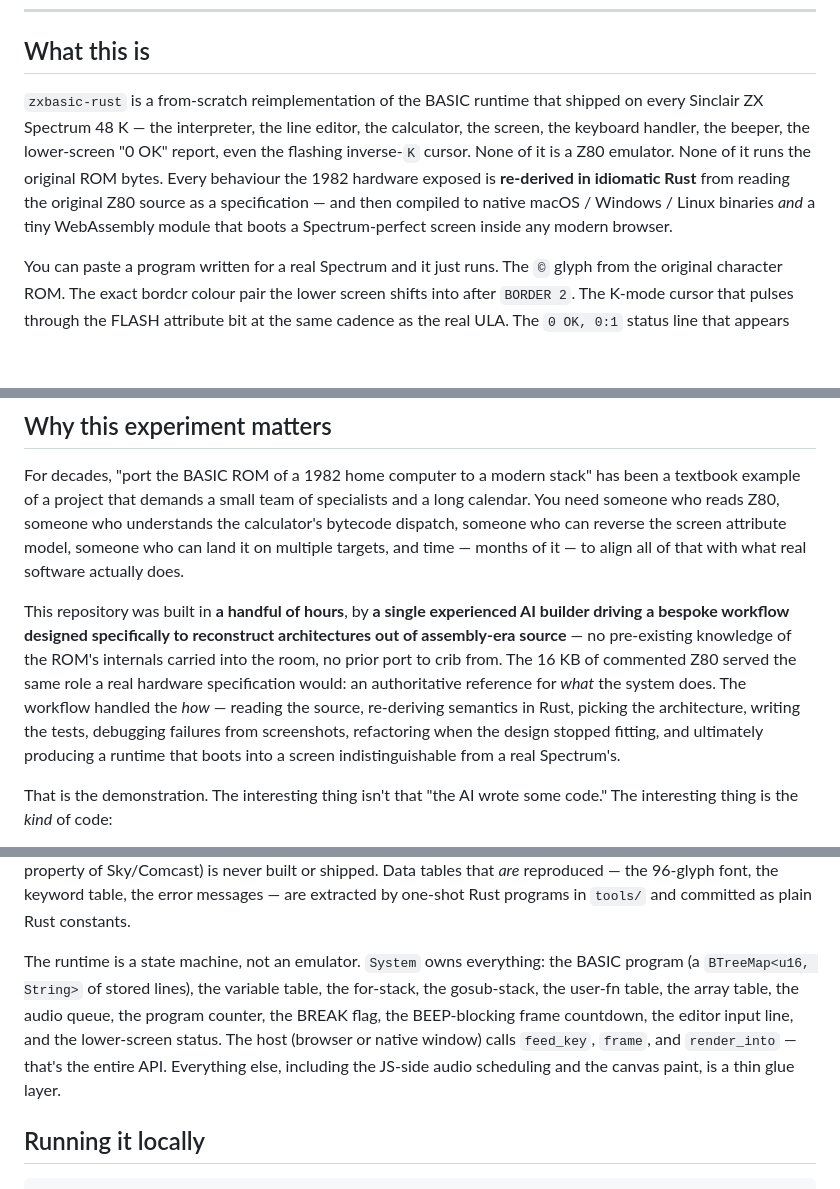
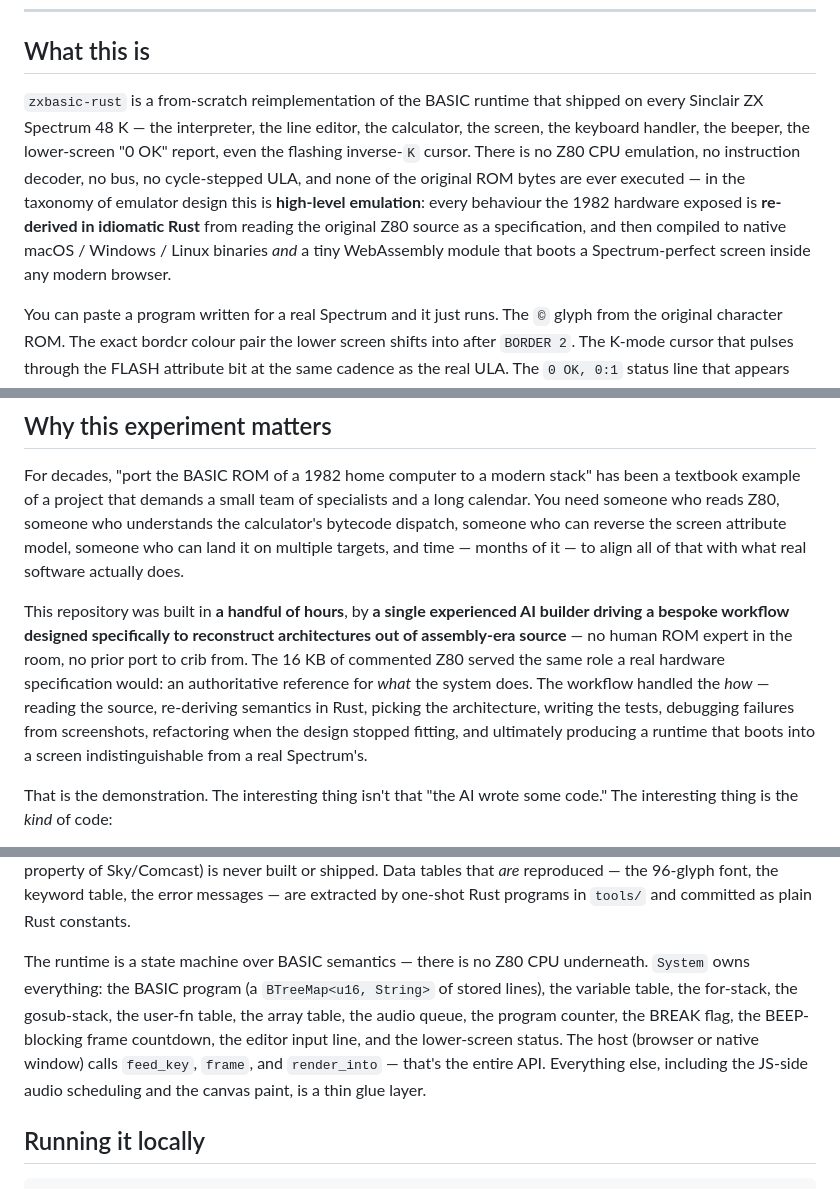
Before and after one commit to ashtree74/zxbasic-rust, a Markdown page: README.md, 3 parts joined by grey strips. GitHub-like rendering; blank space fills up the shorter version.

Commit message:
README: drop the "not an emulator" framing, credit Harrison Allen
Three honesty edits prompted by external critique:

* "What this is" — replace "None of it is a Z80 emulator" with a
  positive statement of what isn't simulated (CPU, decoder, bus,
  cycle-stepped ULA, ROM bytes) and name the project for what it is
  in the literature: high-level emulation.
* "Why this experiment matters" — change "no pre-existing knowledge
  of the ROM's internals carried into the room" to "no human ROM
  expert in the room". LLMs have corpus contamination; the
  interesting claim is the absence of a human expert, not the LLM's
  innocence.
* "How it's built" — replace the slogan "state machine, not an
  emulator" with "state machine over BASIC semantics — there is no
  Z80 CPU underneath". Same technical content, no categorical
  denial of emulation.

Adds an "Inspirations & borrowings" section crediting Harrison
Allen's two public-domain Godot shaders that the CRT pipeline
borrows from, and naming what we kept on top (screen-rect, BORDER
stripes, bezel, toggle, settings UI).

Co-Authored-By: Claude Opus 4.7 (1M context) <noreply@anthropic.com>

```diff
--- a/README.md
+++ b/README.md
@@ -12,7 +12,7 @@
 
 ## What this is
 
-`zxbasic-rust` is a from-scratch reimplementation of the BASIC runtime that shipped on every Sinclair ZX Spectrum 48 K — the interpreter, the line editor, the calculator, the screen, the keyboard handler, the beeper, the lower-screen "0 OK" report, even the flashing inverse-`K` cursor. None of it is a Z80 emulator. None of it runs the original ROM bytes. Every behaviour the 1982 hardware exposed is **re-derived in idiomatic Rust** from reading the original Z80 source as a specification — and then compiled to native macOS / Windows / Linux binaries *and* a tiny WebAssembly module that boots a Spectrum-perfect screen inside any modern browser.
+`zxbasic-rust` is a from-scratch reimplementation of the BASIC runtime that shipped on every Sinclair ZX Spectrum 48 K — the interpreter, the line editor, the calculator, the screen, the keyboard handler, the beeper, the lower-screen "0 OK" report, even the flashing inverse-`K` cursor. There is no Z80 CPU emulation, no instruction decoder, no bus, no cycle-stepped ULA, and none of the original ROM bytes are ever executed — in the taxonomy of emulator design this is **high-level emulation**: every behaviour the 1982 hardware exposed is **re-derived in idiomatic Rust** from reading the original Z80 source as a specification, and then compiled to native macOS / Windows / Linux binaries *and* a tiny WebAssembly module that boots a Spectrum-perfect screen inside any modern browser.
 
 You can paste a program written for a real Spectrum and it just runs. The `©` glyph from the original character ROM. The exact bordcr colour pair the lower screen shifts into after `BORDER 2`. The K-mode cursor that pulses through the FLASH attribute bit at the same cadence as the real ULA. The `0 OK, 0:1` status line that appears the instant a program completes.
 
@@ -22,7 +22,7 @@ It is also, deliberately, **a controlled experiment in what current AI tooling c
 
 For decades, "port the BASIC ROM of a 1982 home computer to a modern stack" has been a textbook example of a project that demands a small team of specialists and a long calendar. You need someone who reads Z80, someone who understands the calculator's bytecode dispatch, someone who can reverse the screen attribute model, someone who can land it on multiple targets, and time — months of it — to align all of that with what real software actually does.
 
-This repository was built in **a handful of hours**, by **a single experienced AI builder driving a bespoke workflow designed specifically to reconstruct architectures out of assembly-era source** — no pre-existing knowledge of the ROM's internals carried into the room, no prior port to crib from. The 16 KB of commented Z80 served the same role a real hardware specification would: an authoritative reference for *what* the system does. The workflow handled the *how* — reading the source, re-deriving semantics in Rust, picking the architecture, writing the tests, debugging failures from screenshots, refactoring when the design stopped fitting, and ultimately producing a runtime that boots into a screen indistinguishable from a real Spectrum's.
+This repository was built in **a handful of hours**, by **a single experienced AI builder driving a bespoke workflow designed specifically to reconstruct architectures out of assembly-era source** — no human ROM expert in the room, no prior port to crib from. The 16 KB of commented Z80 served the same role a real hardware specification would: an authoritative reference for *what* the system does. The workflow handled the *how* — reading the source, re-deriving semantics in Rust, picking the architecture, writing the tests, debugging failures from screenshots, refactoring when the design stopped fitting, and ultimately producing a runtime that boots into a screen indistinguishable from a real Spectrum's.
 
 That is the demonstration. The interesting thing isn't that "the AI wrote some code." The interesting thing is the *kind* of code:
 
@@ -77,7 +77,7 @@ vendor/zxrom/          # the original 1982 ROM in commented Z80 — submodule, s
 
 The `vendor/zxrom` submodule is the [`cheveron/zxrom`](https://github.com/cheveron/zxrom) repository — a faithful, well-commented disassembly of the original Sinclair Research ROM that compiles back to a byte-identical binary. We use it solely as a **specification**: the source comments and labels tell us what each routine is supposed to do, and we re-implement that meaning in Rust. The Z80 itself is never executed, and the binary the source produces (which remains the property of Sky/Comcast) is never built or shipped. Data tables that *are* reproduced — the 96‑glyph font, the keyword table, the error messages — are extracted by one-shot Rust programs in `tools/` and committed as plain Rust constants.
 
-The runtime is a state machine, not an emulator. `System` owns everything: the BASIC program (a `BTreeMap<u16, String>` of stored lines), the variable table, the for-stack, the gosub-stack, the user-fn table, the array table, the audio queue, the program counter, the BREAK flag, the BEEP-blocking frame countdown, the editor input line, and the lower-screen status. The host (browser or native window) calls `feed_key`, `frame`, and `render_into` — that's the entire API. Everything else, including the JS-side audio scheduling and the canvas paint, is a thin glue layer.
+The runtime is a state machine over BASIC semantics — there is no Z80 CPU underneath. `System` owns everything: the BASIC program (a `BTreeMap<u16, String>` of stored lines), the variable table, the for-stack, the gosub-stack, the user-fn table, the array table, the audio queue, the program counter, the BREAK flag, the BEEP-blocking frame countdown, the editor input line, and the lower-screen status. The host (browser or native window) calls `feed_key`, `frame`, and `render_into` — that's the entire API. Everything else, including the JS-side audio scheduling and the canvas paint, is a thin glue layer.
 
 ## Running it locally
 
```
Also changed, not shown: other parts of README.md (+4 -0 lines).
